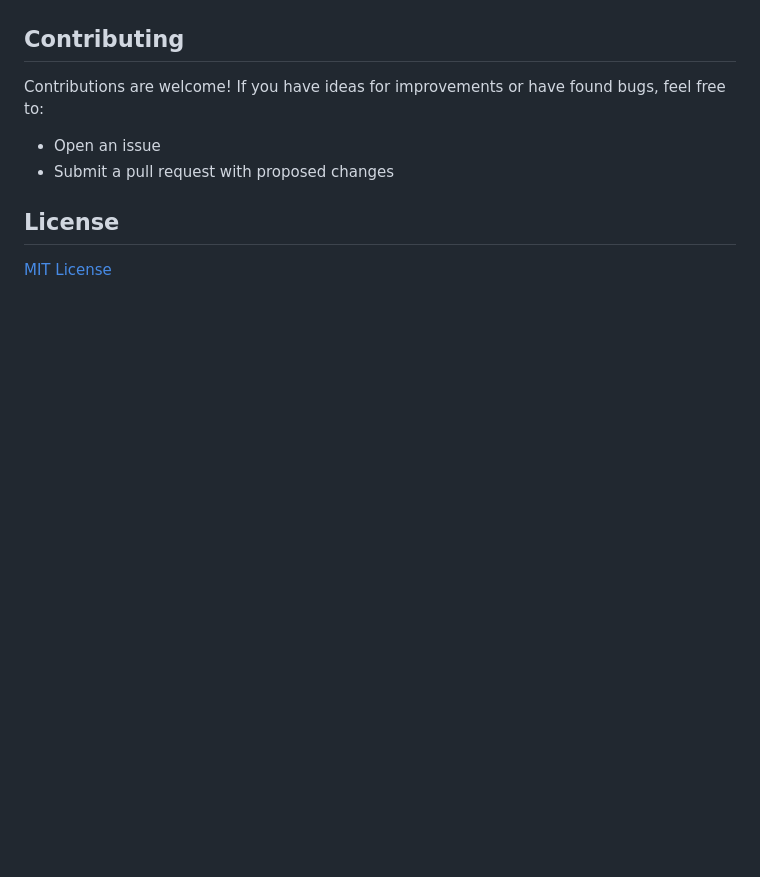
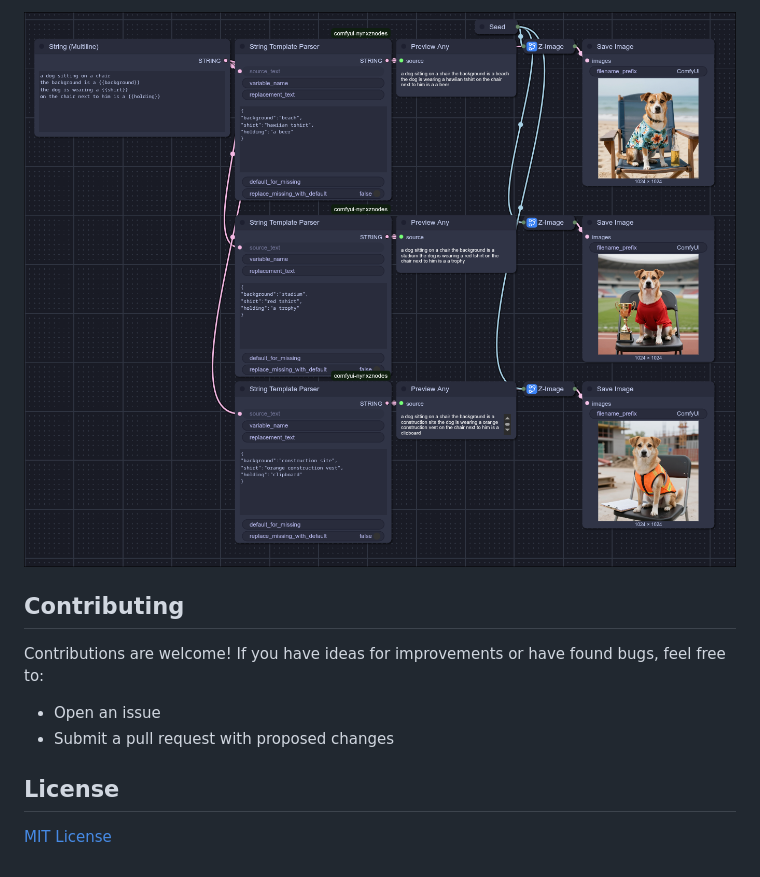
Before and after one commit to Nynxz/ComfyUI-NynxzNodes, a Markdown page: README.md, the part around one of its changes. GitHub-like rendering; pictures changed too: doc/string_template_parser.png (added); blank space fills up the shorter version.

Commit message:
update README
add image alts
add string template parser info

```diff
--- a/README.md
+++ b/README.md
@@ -16,5 +18,5 @@
 
-
+![String Template Parser](doc/string_template_parser.png)
 
 ## Contributing
 
```
Also changed, not shown: other parts of README.md (+4 -2 lines).
